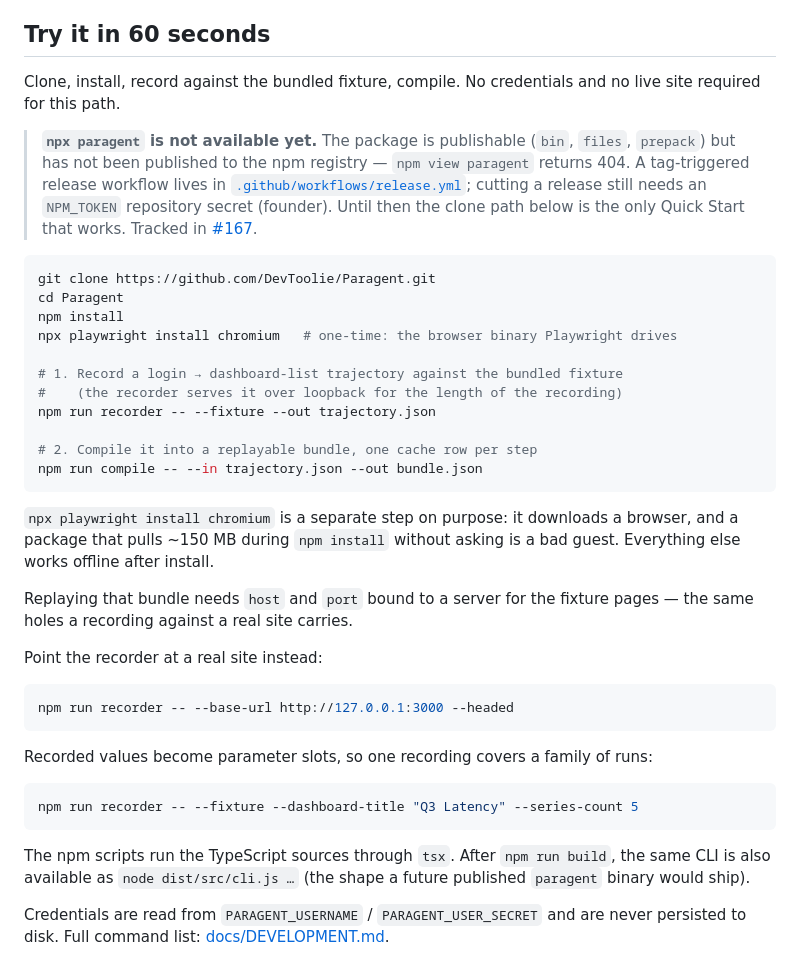
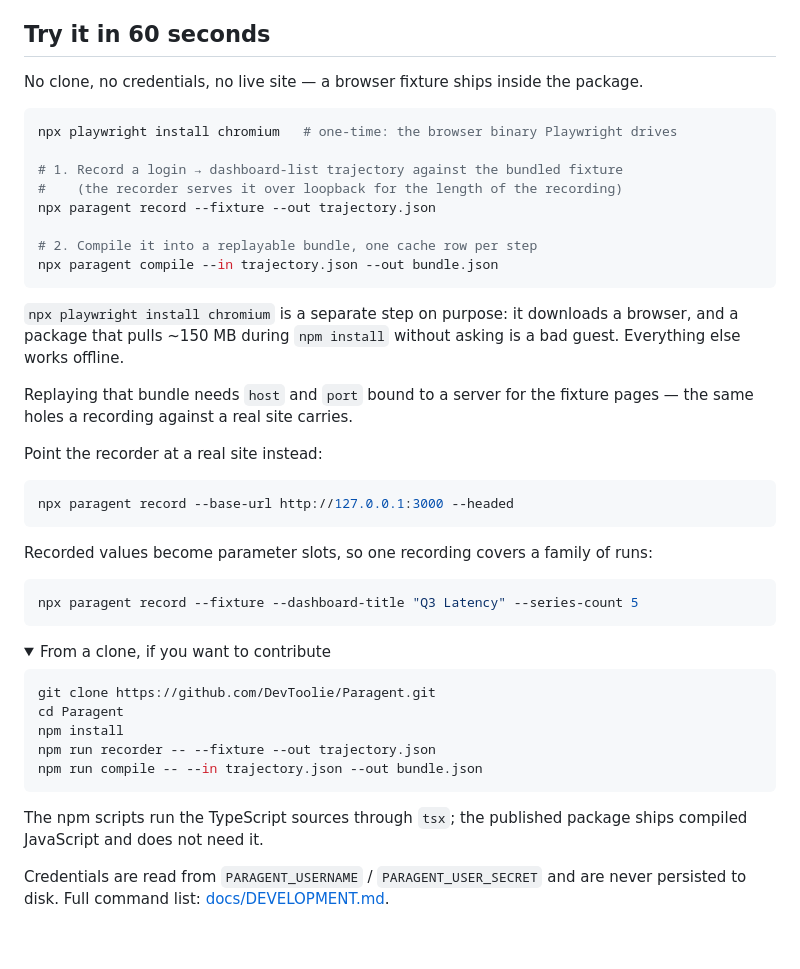
Before and after one commit to DevToolie/Paragent, a Markdown page: README.md, the part around the change. Drawn GitHub-style; folded sections open; blank space fills up the shorter version.

````diff
--- a/README.md
+++ b/README.md
@@ -51,34 +51,22 @@ loudly at the step that broke, instead of silently completing the wrong task.
 
 ## Try it in 60 seconds
 
-Clone, install, record against the bundled fixture, compile. No credentials and no
-live site required for this path.
-
-> **`npx paragent` is not available yet.** The package is publishable (`bin`, `files`,
-> `prepack`) but has not been published to the npm registry — `npm view paragent`
-> returns 404. A tag-triggered release workflow lives in
-> [`.github/workflows/release.yml`](.github/workflows/release.yml); cutting a release
-> still needs an `NPM_TOKEN` repository secret (founder). Until then the clone path
-> below is the only Quick Start that works. Tracked in
-> [#167](https://github.com/DevToolie/Paragent/issues/167).
+No clone, no credentials, no live site — a browser fixture ships inside the package.
 
 ```bash
-git clone https://github.com/DevToolie/Paragent.git
-cd Paragent
-npm install
 npx playwright install chromium   # one-time: the browser binary Playwright drives
 
 # 1. Record a login → dashboard-list trajectory against the bundled fixture
 #    (the recorder serves it over loopback for the length of the recording)
-npm run recorder -- --fixture --out trajectory.json
+npx paragent record --fixture --out trajectory.json
 
 # 2. Compile it into a replayable bundle, one cache row per step
-npm run compile -- --in trajectory.json --out bundle.json
+npx paragent compile --in trajectory.json --out bundle.json
 ```
 
 `npx playwright install chromium` is a separate step on purpose: it downloads a
 browser, and a package that pulls ~150 MB during `npm install` without asking is
-a bad guest. Everything else works offline after install.
+a bad guest. Everything else works offline.
 
 Replaying that bundle needs `host` and `port` bound to a server for the fixture
 pages — the same holes a recording against a real site carries.
@@ -86,18 +74,29 @@ pages — the same holes a recording against a real site carries.
 Point the recorder at a real site instead:
 
 ```bash
-npm run recorder -- --base-url http://127.0.0.1:3000 --headed
+npx paragent record --base-url http://127.0.0.1:3000 --headed
 ```
 
 Recorded values become parameter slots, so one recording covers a family of runs:
 
 ```bash
-npm run recorder -- --fixture --dashboard-title "Q3 Latency" --series-count 5
+npx paragent record --fixture --dashboard-title "Q3 Latency" --series-count 5
 ```
 
-The npm scripts run the TypeScript sources through `tsx`. After
-`npm run build`, the same CLI is also available as `node dist/src/cli.js …`
-(the shape a future published `paragent` binary would ship).
+<details>
+<summary>From a clone, if you want to contribute</summary>
+
+```bash
+git clone https://github.com/DevToolie/Paragent.git
+cd Paragent
+npm install
+npm run recorder -- --fixture --out trajectory.json
+npm run compile -- --in trajectory.json --out bundle.json
+```
+
+The npm scripts run the TypeScript sources through `tsx`; the published package
+ships compiled JavaScript and does not need it.
+</details>
 
 Credentials are read from `PARAGENT_USERNAME` / `PARAGENT_USER_SECRET` and are never
 persisted to disk. Full command list: [docs/DEVELOPMENT.md](docs/DEVELOPMENT.md).
````
Also changed, not shown: docs/README.md (+1 -1 lines), docs/outreach/awesome-lists.md (+28 -23 lines).
